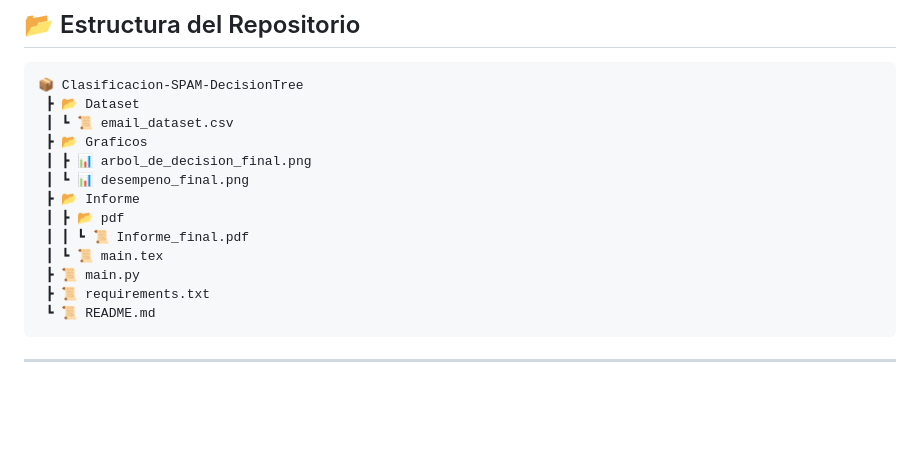
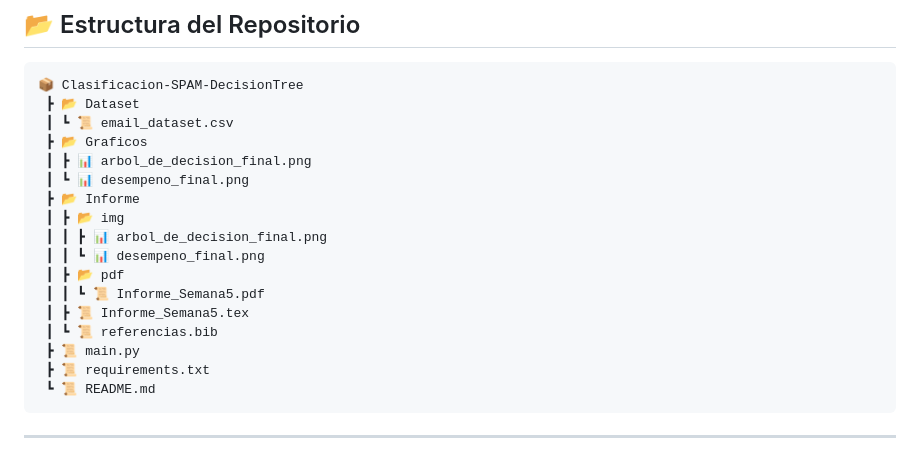
Before and after one commit to StivenCastro138/Machine_Learning-Modelo3-, a Markdown page: README.md, the part around the change. Drawn GitHub-style; blank space fills up the shorter version.

```diff
--- a/README.md
+++ b/README.md
@@ -28,9 +28,13 @@ El núcleo de este proyecto no fue solo construir un clasificador, sino también
  ┃ ┣ 📊 arbol_de_decision_final.png
  ┃ ┗ 📊 desempeno_final.png
  ┣ 📂 Informe
+ ┃ ┣ 📂 img
+ ┃ ┃ ┣ 📊 arbol_de_decision_final.png
+ ┃ ┃ ┗ 📊 desempeno_final.png
  ┃ ┣ 📂 pdf
- ┃ ┃ ┗ 📜 Informe_final.pdf
- ┃ ┗ 📜 main.tex
+ ┃ ┃ ┗ 📜 Informe_Semana5.pdf
+ ┃ ┣ 📜 Informe_Semana5.tex
+ ┃ ┗ 📜 referencias.bib
  ┣ 📜 main.py
  ┣ 📜 requirements.txt
  ┗ 📜 README.md
```
